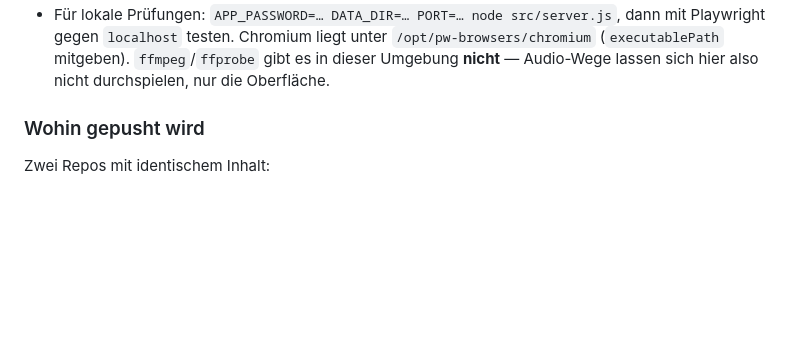
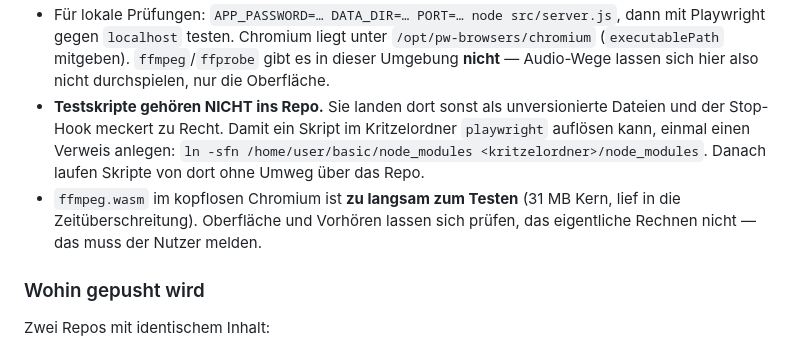
Before and after one commit to emefkaner/podcaster, a Markdown page: CLAUDE.md, the part around the change. GitHub-like rendering; blank space fills up the shorter version.

Commit message:
Testskripte gehoeren nicht ins Repo - Ursache behoben
Verweis auf node_modules im Kritzelordner statt Skripte im Repo. Ausserdem
notiert, dass ffmpeg.wasm im kopflosen Chromium zu langsam zum Testen ist.

Co-Authored-By: Claude Opus 5 <noreply@anthropic.com>
Claude-Session: https://claude.ai/code/session_01PLh9DWzFmmyEDmFNSb6aQm

```diff
--- a/CLAUDE.md
+++ b/CLAUDE.md
@@ -49,6 +49,14 @@ danach, nicht zwischen die Schritte.
   `/opt/pw-browsers/chromium` (`executablePath` mitgeben). `ffmpeg`/`ffprobe`
   gibt es in dieser Umgebung **nicht** — Audio-Wege lassen sich hier also nicht
   durchspielen, nur die Oberfläche.
+- **Testskripte gehören NICHT ins Repo.** Sie landen dort sonst als
+  unversionierte Dateien und der Stop-Hook meckert zu Recht. Damit ein Skript
+  im Kritzelordner `playwright` auflösen kann, einmal einen Verweis anlegen:
+  `ln -sfn /home/user/basic/node_modules <kritzelordner>/node_modules`.
+  Danach laufen Skripte von dort ohne Umweg über das Repo.
+- `ffmpeg.wasm` im kopflosen Chromium ist **zu langsam zum Testen** (31 MB
+  Kern, lief in die Zeitüberschreitung). Oberfläche und Vorhören lassen sich
+  prüfen, das eigentliche Rechnen nicht — das muss der Nutzer melden.
 
 ### Wohin gepusht wird
 
```
